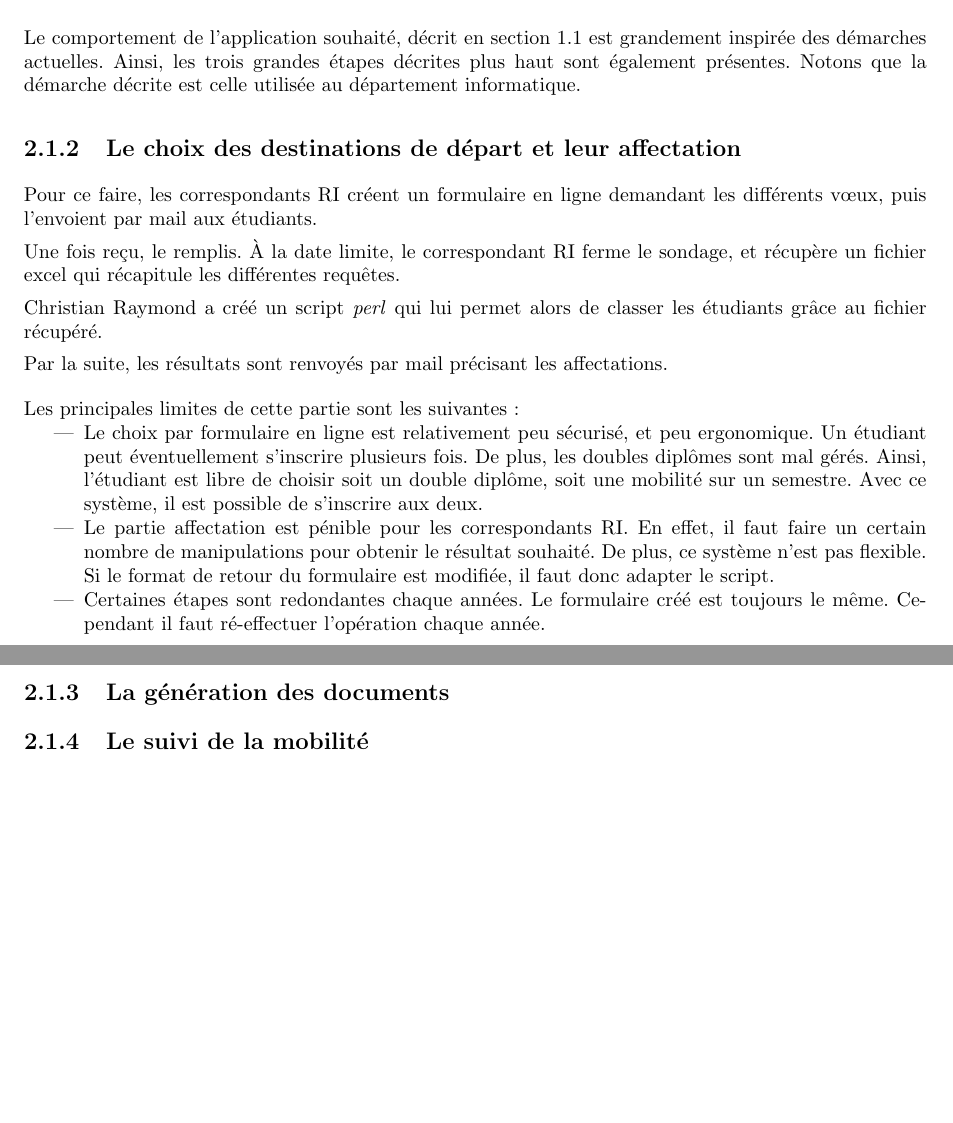
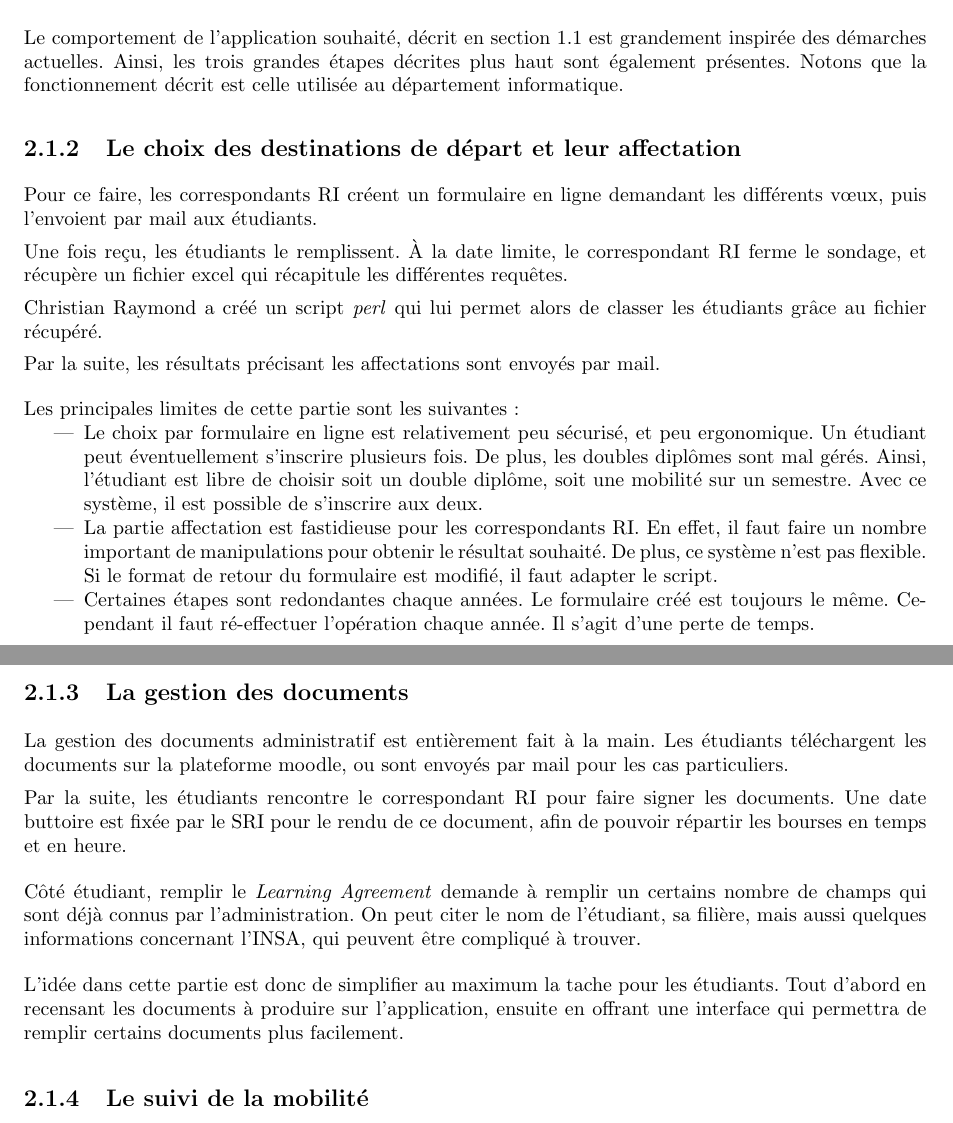
Before and after one commit to Livda/ILikeToMoveIt, a LaTeX document (Rapport de pré-étude/Rapport.tex, which reads Rapport de pré-étude/Existant/autre.tex): two parts of pages 6 and 7 of 15, joined at a grey line, cut so that both start at the same text, the shorter picture padded with empty space. Compiled offline with pdfLaTeX.

Commit message:
#4 begin of this part

```diff
--- a/Rapport de pré-étude/Existant/autre.tex
+++ b/Rapport de pré-étude/Existant/autre.tex
@@ -6,39 +6,40 @@ La gestion de la mobilité sortante n'utilise pas de logiciel dédié actuelleme
 
 \subsection{La méthode actuelle}
 
-Le comportement de l'application souhaité, décrit en section \ref{sec::gestion_mobilite} est grandement inspirée des démarches actuelles. Ainsi, les trois grandes étapes décrites plus haut sont également présentes. Notons que la démarche décrite est celle utilisée au département informatique.
+Le comportement de l'application souhaité, décrit en section \ref{sec::gestion_mobilite} est grandement inspirée des démarches actuelles. Ainsi, les trois grandes étapes décrites plus haut sont également présentes. Notons que la fonctionnement  décrit est celle utilisée au département informatique.
  \subsection{Le choix des destinations de départ et leur affectation}
 
 		Pour ce faire, les \ris créent un formulaire en ligne demandant les différents vœux, puis l'envoient par mail aux étudiants.
 
-		Une fois reçu, le remplis. À la date limite, le \ri ferme le sondage, et récupère un fichier excel qui récapitule les différentes requêtes.
+		Une fois reçu, les étudiants le remplissent. À la date limite, le \ri ferme le sondage, et récupère un fichier excel qui récapitule les différentes requêtes.
 
 		Christian Raymond a créé un script \textit{perl} qui lui permet alors de classer les étudiants grâce au fichier récupéré.
 
-		Par la suite, les résultats sont renvoyés par mail précisant les affectations.
+		Par la suite, les résultats  précisant les affectations sont envoyés par mail.
 
 		\medbreak
 
 		Les principales limites de cette partie sont les suivantes :
 		\begin{itemize}
 		\item Le choix par formulaire en ligne est relativement peu sécurisé, et peu ergonomique. Un étudiant peut  éventuellement s'inscrire plusieurs fois. De plus, les doubles diplômes sont mal gérés. Ainsi, l'étudiant est libre de choisir soit un double diplôme, soit une mobilité sur un semestre. Avec ce système, il est possible de s'inscrire aux deux.
-		\item Le partie affectation est pénible pour les \ris. En effet, il faut faire un certain nombre de manipulations pour obtenir le résultat  souhaité. De plus, ce système n'est pas flexible. Si le format de retour du formulaire est modifiée, il faut donc adapter le script.
-		\item Certaines étapes sont redondantes chaque années. Le formulaire créé est toujours le même. Cependant il faut ré-effectuer l'opération chaque année.
+		\item La partie affectation est fastidieuse  pour les \ris. En effet, il faut faire un nombre important de manipulations pour obtenir le résultat  souhaité. De plus, ce système n'est pas flexible. Si le format de retour du formulaire est modifié, il faut adapter le script.
+		\item Certaines étapes sont redondantes chaque années. Le formulaire créé est toujours le même. Cependant il faut ré-effectuer l'opération chaque année. Il s'agit d'une perte de temps.
 		\end{itemize}
-		\subsection{La génération des documents}
 
-%		\subsubsection{Côté étudiant}
-%
-%		Une fois leur vœux de mobilité fixé, les étudiants vont avoir accès à tous les documents nécessaires, notamment le "Learning Agreement", via un système de téléchargement. La génération automatique des documents PDF remplis à partir des choix faits par l'étudiant est à envisager. De plus, en fonction de leur destination, l'application dirigera les étudiants sur les sites des université/école appropriées pour les guider dans la recherche et la complétion de ces documents.
-%
-%		Une fois ils pourront déposer ces documents sur une plateforme afin d'être validé par les correspondants RI.
-%
-%		\subsubsection{Côté RI}
-%
-%		Les correspondants RI doivent pouvoir récupérer les documents remis par les élèves. Afin de les valider, une signature électronique devra pouvoir être déposée sur les différents documents.
-%
-%
-		\subsection{Le suivi de la mobilité}
+		\subsection{La gestion  des documents}
+		La gestion des documents administratif est entièrement fait à la main. Les étudiants téléchargent les documents sur la plateforme moodle, ou sont envoyés par mail pour les cas particuliers.
+
+                Par la suite, les étudiants rencontre le \ri pour faire signer les documents. Une date buttoire est fixée par le SRI pour le rendu de ce document, afin de pouvoir répartir les bourses en temps et en heure.
+
+\medbreak
+
+Côté étudiant, remplir le \textit{Learning Agreement} demande à remplir un certains nombre de champs qui sont déjà connus par l'administration. On peut citer le nom de l'étudiant, sa filière, mais aussi quelques informations concernant l'INSA, qui peuvent être compliqué à trouver.
+
+\medbreak
+
+L'idée dans cette partie est donc de simplifier au maximum la tache pour les étudiants. Tout d'abord en recensant les documents à produire sur l'application, ensuite en offrant une interface qui permettra de remplir certains documents plus facilement.
+
+\subsection{Le suivi de la mobilité}
 %
 %		\subsubsection{Côté étudiant}
 %
```
